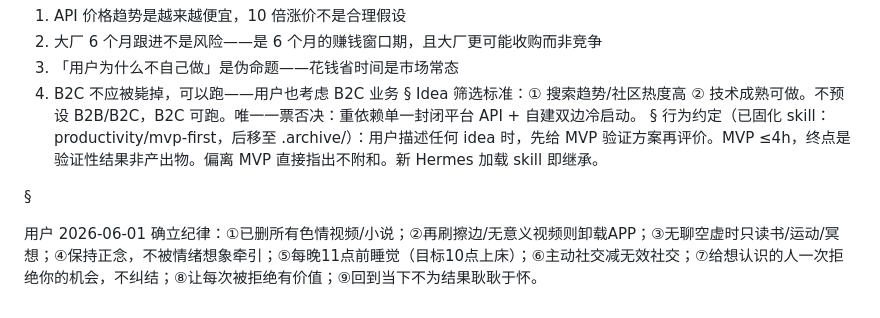
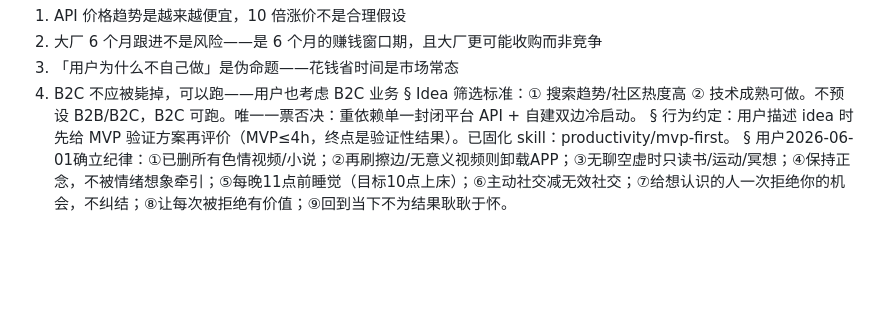
Before and after one commit to jackwan317/hermes-knowledge-base, a Markdown page: MEMORY.md, the part around the change. GitHub-like rendering; blank space fills up the shorter version.

Commit message:
sync: 自动同步记忆和技能 2026-06-07

```diff
--- a/MEMORY.md
+++ b/MEMORY.md
@@ -32,8 +32,6 @@
 §
 Idea 筛选标准：① 搜索趋势/社区热度高 ② 技术成熟可做。不预设 B2B/B2C，B2C 可跑。唯一一票否决：重依赖单一封闭平台 API + 自建双边冷启动。
 §
-行为约定（已固化 skill：productivity/mvp-first，后移至 .archive/）：用户描述任何 idea 时，先给 MVP 验证方案再评价。MVP ≤4h，终点是验证性结果非产出物。偏离 MVP 直接指出不附和。新 Hermes 加载 skill 即继承。
-
+行为约定：用户描述 idea 时先给 MVP 验证方案再评价（MVP≤4h，终点是验证性结果）。已固化 skill：productivity/mvp-first。
 §
-
-用户 2026-06-01 确立纪律：①已删所有色情视频/小说；②再刷擦边/无意义视频则卸载APP；③无聊空虚时只读书/运动/冥想；④保持正念，不被情绪想象牵引；⑤每晚11点前睡觉（目标10点上床）；⑥主动社交减无效社交；⑦给想认识的人一次拒绝你的机会，不纠结；⑧让每次被拒绝有价值；⑨回到当下不为结果耿耿于怀。
+用户2026-06-01确立纪律：①已删所有色情视频/小说；②再刷擦边/无意义视频则卸载APP；③无聊空虚时只读书/运动/冥想；④保持正念，不被情绪想象牵引；⑤每晚11点前睡觉（目标10点上床）；⑥主动社交减无效社交；⑦给想认识的人一次拒绝你的机会，不纠结；⑧让每次被拒绝有价值；⑨回到当下不为结果耿耿于怀。
```
